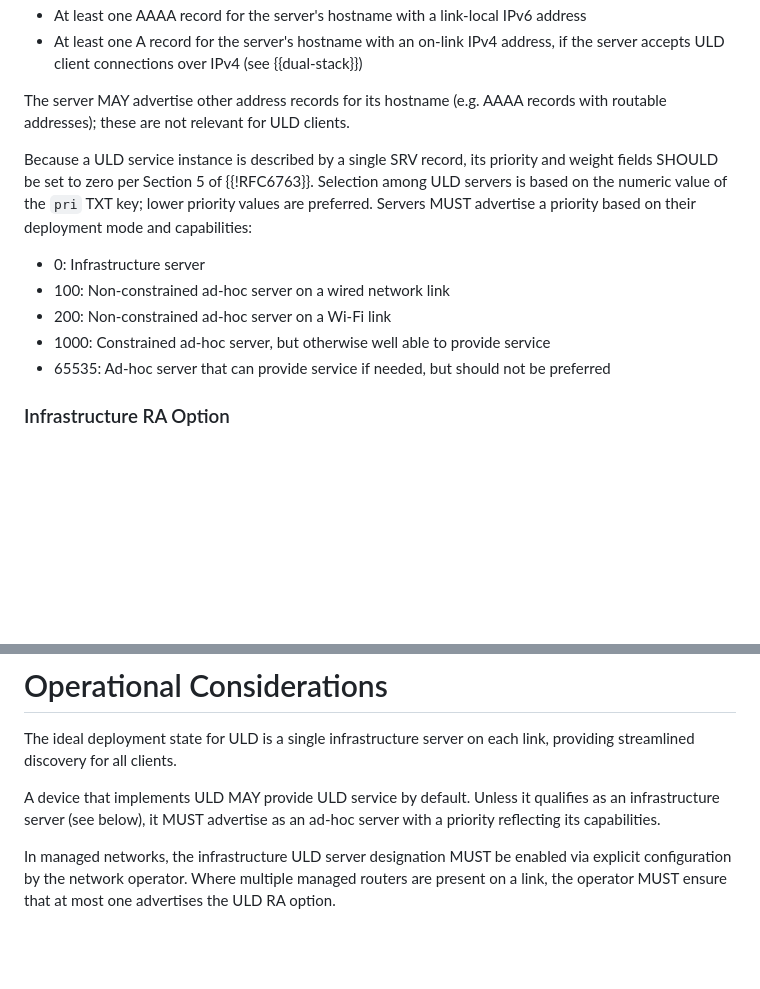
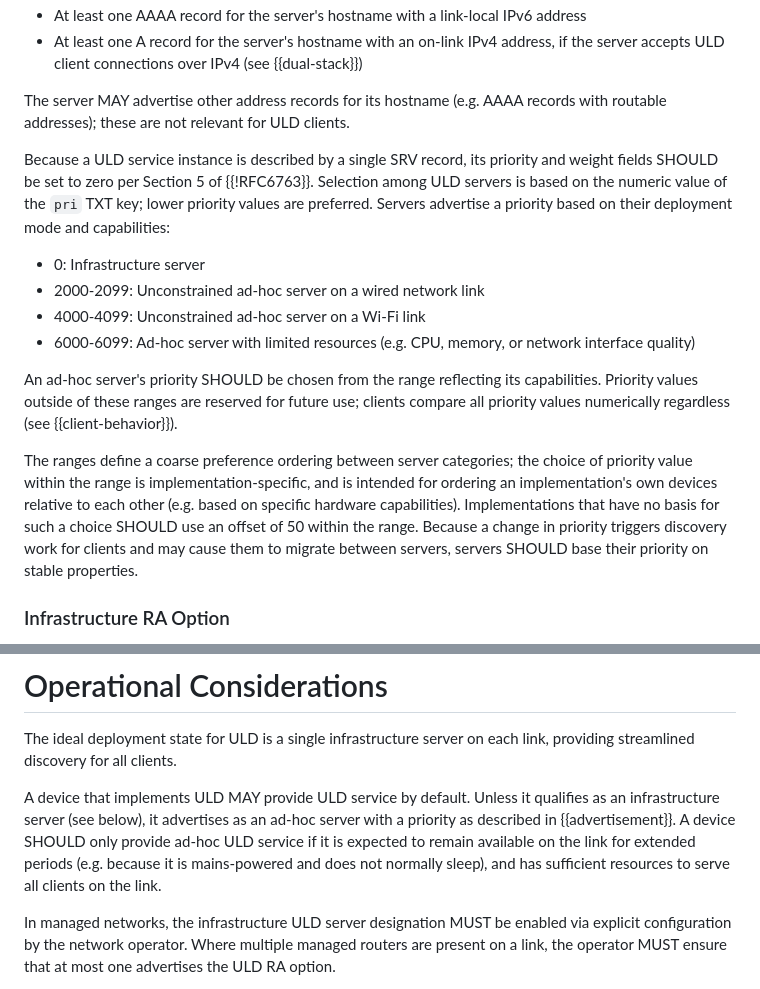
Before and after one commit to dnssd-wg/draft-ietf-dnssd-uld, a Markdown page: draft-ietf-dnssd-uld.md, 2 parts joined by grey strips. GitHub-like rendering; blank space fills up the shorter version.

Commit message:
Adjust priority ranges for ad-hoc servers

```diff
--- a/draft-ietf-dnssd-uld.md
+++ b/draft-ietf-dnssd-uld.md
@@ -185,13 +185,16 @@ All active ULD servers MUST advertise their presence using mDNS, as a DNS-SD ser
 
 The server MAY advertise other address records for its hostname (e.g. AAAA records with routable addresses); these are not relevant for ULD clients.
 
-Because a ULD service instance is described by a single SRV record, its priority and weight fields SHOULD be set to zero per Section 5 of {{!RFC6763}}. Selection among ULD servers is based on the numeric value of the `pri` TXT key; lower priority values are preferred. Servers MUST advertise a priority based on their deployment mode and capabilities:
+Because a ULD service instance is described by a single SRV record, its priority and weight fields SHOULD be set to zero per Section 5 of {{!RFC6763}}. Selection among ULD servers is based on the numeric value of the `pri` TXT key; lower priority values are preferred. Servers advertise a priority based on their deployment mode and capabilities:
 
 - 0: Infrastructure server
-- 100: Non-constrained ad-hoc server on a wired network link
-- 200: Non-constrained ad-hoc server on a Wi-Fi link
-- 1000: Constrained ad-hoc server, but otherwise well able to provide service
-- 65535: Ad-hoc server that can provide service if needed, but should not be preferred
+- 2000-2099: Unconstrained ad-hoc server on a wired network link
+- 4000-4099: Unconstrained ad-hoc server on a Wi-Fi link
+- 6000-6099: Ad-hoc server with limited resources (e.g. CPU, memory, or network interface quality)
+
+An ad-hoc server's priority SHOULD be chosen from the range reflecting its capabilities. Priority values outside of these ranges are reserved for future use; clients compare all priority values numerically regardless (see {{client-behavior}}).
+
+The ranges define a coarse preference ordering between server categories; the choice of priority value within the range is implementation-specific, and is intended for ordering an implementation's own devices relative to each other (e.g. based on specific hardware capabilities). Implementations that have no basis for such a choice SHOULD use an offset of 50 within the range. Because a change in priority triggers discovery work for clients and may cause them to migrate between servers, servers SHOULD base their priority on stable properties.
 
 ### Infrastructure RA Option
 
@@ -227,7 +230,7 @@ Clients MAY connect to the ULD server over IPv4 using an on-link address. When a
 
 The ideal deployment state for ULD is a single infrastructure server on each link, providing streamlined discovery for all clients.
 
-A device that implements ULD MAY provide ULD service by default. Unless it qualifies as an infrastructure server (see below), it MUST advertise as an ad-hoc server with a priority reflecting its capabilities.
+A device that implements ULD MAY provide ULD service by default. Unless it qualifies as an infrastructure server (see below), it advertises as an ad-hoc server with a priority as described in {{advertisement}}. A device SHOULD only provide ad-hoc ULD service if it is expected to remain available on the link for extended periods (e.g. because it is mains-powered and does not normally sleep), and has sufficient resources to serve all clients on the link.
 
 In managed networks, the infrastructure ULD server designation MUST be enabled via explicit configuration by the network operator. Where multiple managed routers are present on a link, the operator MUST ensure that at most one advertises the ULD RA option.
 
```
